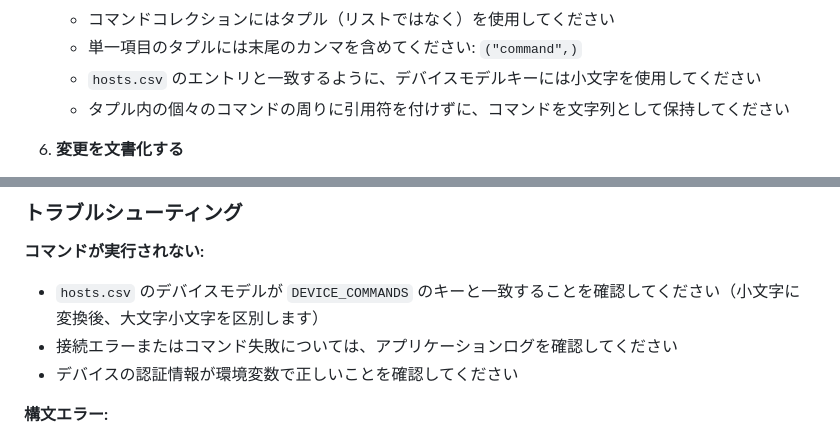
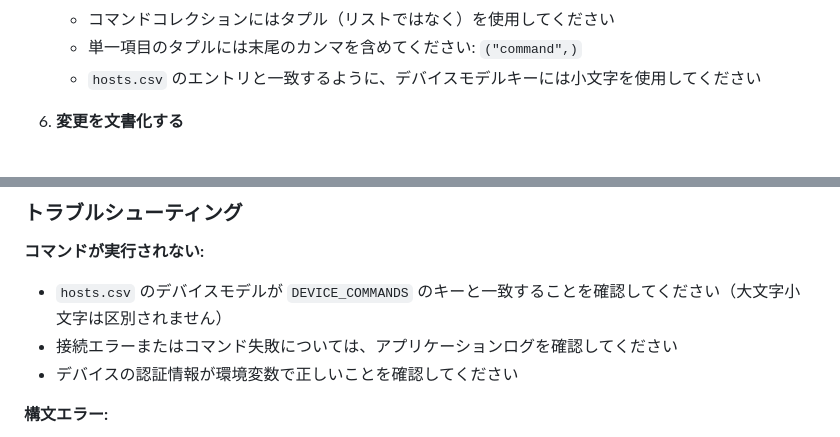
Before and after one commit to icecake0141/nwdiff, a Markdown page: docs/README_ja.md, 2 parts joined by grey strips. Drawn GitHub-style.

```diff
--- a/docs/README_ja.md
+++ b/docs/README_ja.md
@@ -154,7 +154,6 @@ DEFAULT_COMMANDS = (
    - コマンドコレクションにはタプル（リストではなく）を使用してください
    - 単一項目のタプルには末尾のカンマを含めてください: `("command",)`
    - `hosts.csv` のエントリと一致するように、デバイスモデルキーには小文字を使用してください
-   - タプル内の個々のコマンドの周りに引用符を付けずに、コマンドを文字列として保持してください
 
 6. **変更を文書化する**
    - 特定のコマンドが追加または変更された理由を説明するコメントを追加してください
@@ -234,7 +233,7 @@ DEFAULT_COMMANDS = ("show version",)
 ### トラブルシューティング
 
 **コマンドが実行されない:**
-- `hosts.csv` のデバイスモデルが `DEVICE_COMMANDS` のキーと一致することを確認してください（小文字に変換後、大文字小文字を区別します）
+- `hosts.csv` のデバイスモデルが `DEVICE_COMMANDS` のキーと一致することを確認してください（大文字小文字は区別されません）
 - 接続エラーまたはコマンド失敗については、アプリケーションログを確認してください
 - デバイスの認証情報が環境変数で正しいことを確認してください
 
```
Also changed, not shown: README.md (+1 -2 lines).
